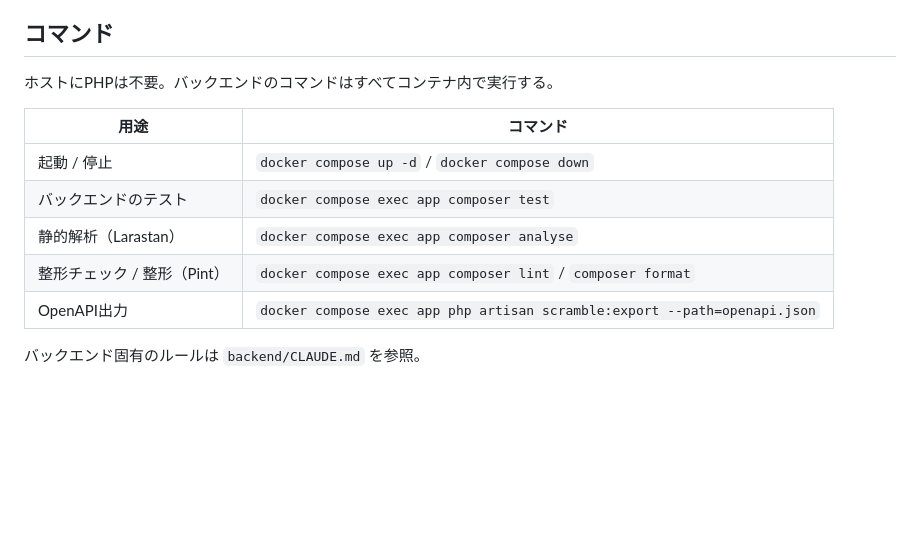
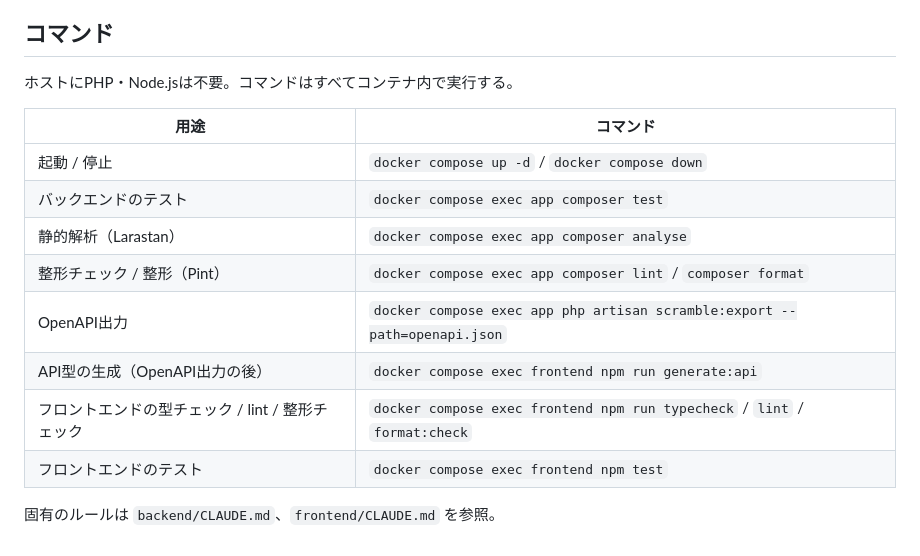
Before and after one commit to fuga-setoguchi/url-shortener, a Markdown page: CLAUDE.md, the part around the change. GitHub-like rendering; blank space fills up the shorter version.

Commit message:
CLAUDE.mdにフロントエンドのルール・コマンドを追記し、方式設計書にバージョンを記載
- TypeScriptを7系ではなく5.9とした理由（関連ツールが未対応）を記載

Co-Authored-By: Claude Opus 5.5 <noreply@anthropic.com>

```diff
--- a/CLAUDE.md
+++ b/CLAUDE.md
@@ -51,7 +51,7 @@ compose.yaml
 
 ## コマンド
 
-ホストにPHPは不要。バックエンドのコマンドはすべてコンテナ内で実行する。
+ホストにPHP・Node.jsは不要。コマンドはすべてコンテナ内で実行する。
 
 | 用途 | コマンド |
 | --- | --- |
@@ -60,5 +60,8 @@ compose.yaml
 | 静的解析（Larastan） | `docker compose exec app composer analyse` |
 | 整形チェック / 整形（Pint） | `docker compose exec app composer lint` / `composer format` |
 | OpenAPI出力 | `docker compose exec app php artisan scramble:export --path=openapi.json` |
+| API型の生成（OpenAPI出力の後） | `docker compose exec frontend npm run generate:api` |
+| フロントエンドの型チェック / lint / 整形チェック | `docker compose exec frontend npm run typecheck` / `lint` / `format:check` |
+| フロントエンドのテスト | `docker compose exec frontend npm test` |
 
-バックエンド固有のルールは `backend/CLAUDE.md` を参照。
+固有のルールは `backend/CLAUDE.md`、`frontend/CLAUDE.md` を参照。
```
Also changed, not shown: docs/02_architecture.md (+6 -6 lines), frontend/CLAUDE.md (added, +33 -0 lines).
